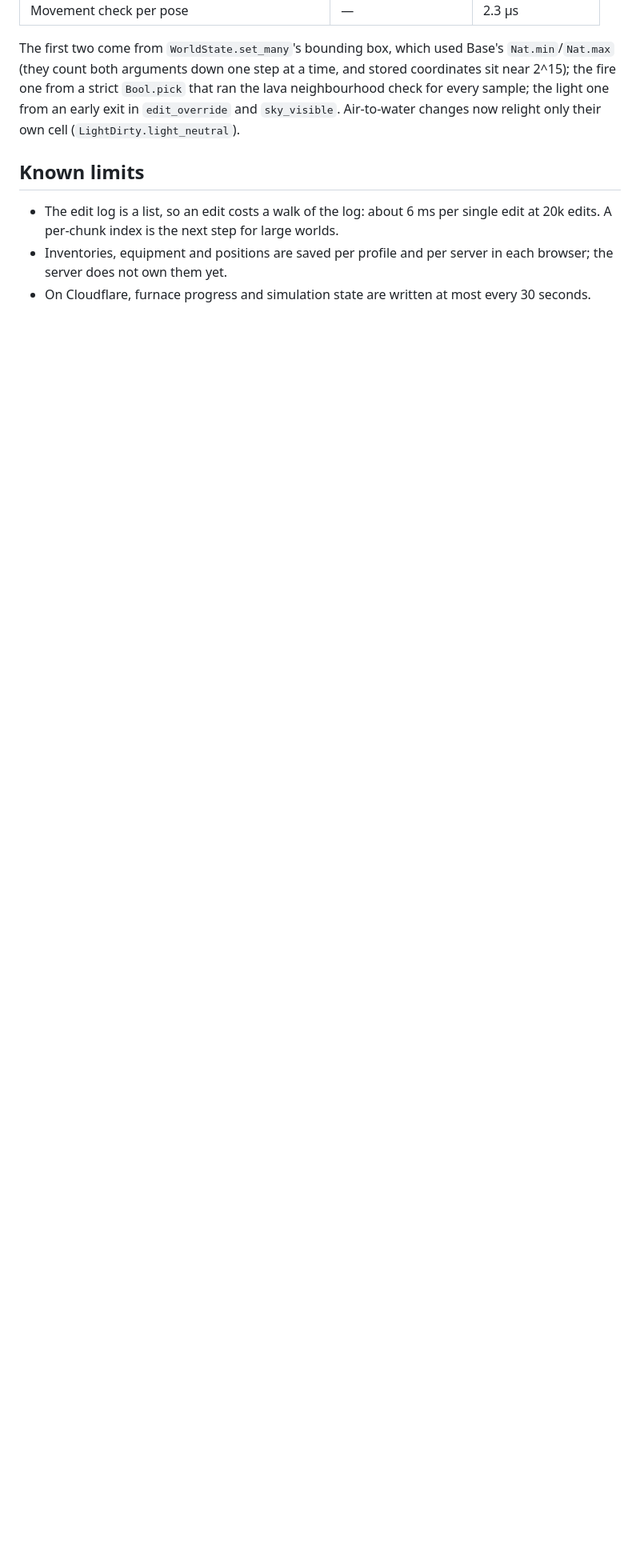
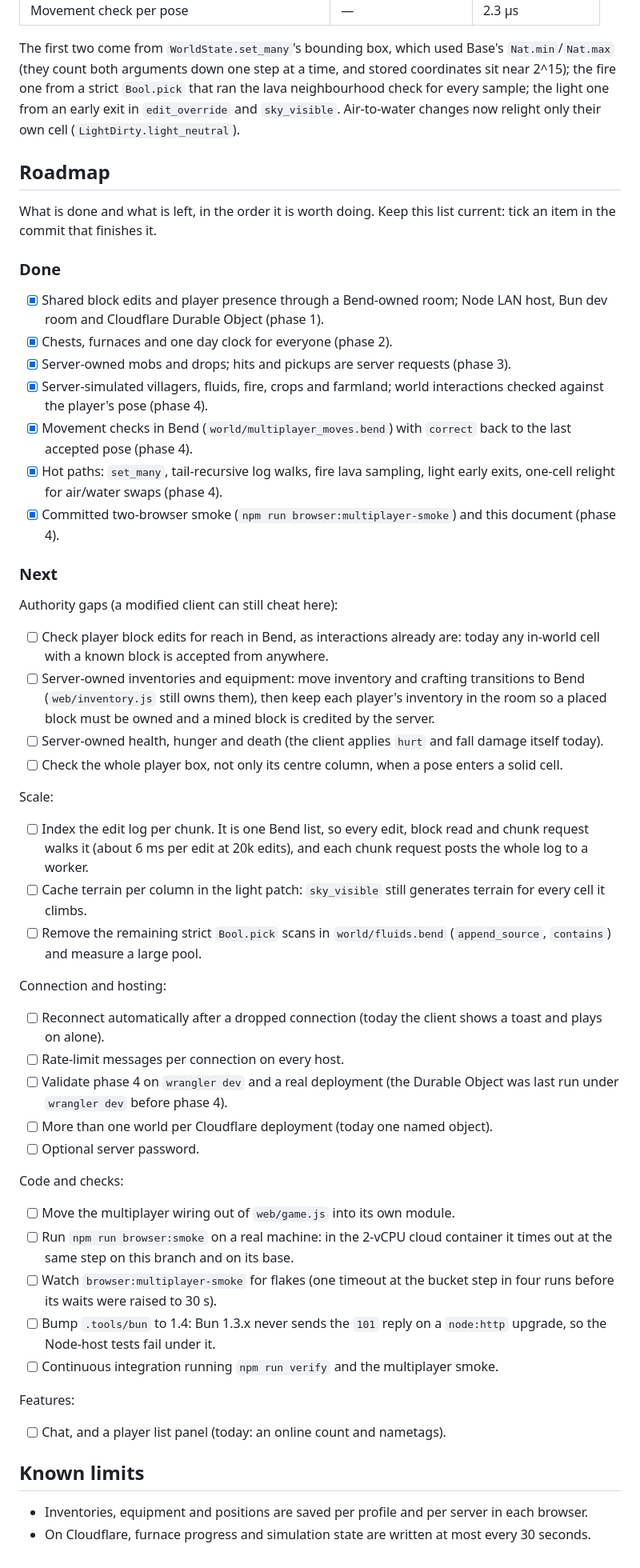
Before and after one commit to lennix1337/bend2craft, a Markdown page: docs/MULTIPLAYER.md, the part around the change. Shown at 80% size. GitHub-like rendering; blank space fills up the shorter version.

Commit message:
docs(multiplayer): track what is done and what is left
A roadmap in docs/MULTIPLAYER.md lists the finished phases and the remaining
steps (authority gaps, scale, connection and hosting, code and checks,
features); docs/BACKLOG.md points to it.

Co-Authored-By: Claude Opus 5.5 <noreply@anthropic.com>
Claude-Session: https://claude.ai/code/session_01QU6paKBxu86MG4GQWgLGHr

```diff
--- a/docs/MULTIPLAYER.md
+++ b/docs/MULTIPLAYER.md
@@ -154,12 +154,81 @@ ran the lava neighbourhood check for every sample; the light one from an early
 exit in `edit_override` and `sky_visible`. Air-to-water changes now relight only
 their own cell (`LightDirty.light_neutral`).
 
+## Roadmap
+
+What is done and what is left, in the order it is worth doing. Keep this list
+current: tick an item in the commit that finishes it.
+
+### Done
+
+- [x] Shared block edits and player presence through a Bend-owned room;
+  Node LAN host, Bun dev room and Cloudflare Durable Object (phase 1).
+- [x] Chests, furnaces and one day clock for everyone (phase 2).
+- [x] Server-owned mobs and drops; hits and pickups are server requests
+  (phase 3).
+- [x] Server-simulated villagers, fluids, fire, crops and farmland; world
+  interactions checked against the player's pose (phase 4).
+- [x] Movement checks in Bend (`world/multiplayer_moves.bend`) with `correct`
+  back to the last accepted pose (phase 4).
+- [x] Hot paths: `set_many`, tail-recursive log walks, fire lava sampling,
+  light early exits, one-cell relight for air/water swaps (phase 4).
+- [x] Committed two-browser smoke (`npm run browser:multiplayer-smoke`) and
+  this document (phase 4).
+
+### Next
+
+Authority gaps (a modified client can still cheat here):
+
+- [ ] Check player block edits for reach in Bend, as interactions already are:
+  today any in-world cell with a known block is accepted from anywhere.
+- [ ] Server-owned inventories and equipment: move inventory and crafting
+  transitions to Bend (`web/inventory.js` still owns them), then keep each
+  player's inventory in the room so a placed block must be owned and a mined
+  block is credited by the server.
+- [ ] Server-owned health, hunger and death (the client applies `hurt` and fall
+  damage itself today).
+- [ ] Check the whole player box, not only its centre column, when a pose
+  enters a solid cell.
+
+Scale:
+
+- [ ] Index the edit log per chunk. It is one Bend list, so every edit, block
+  read and chunk request walks it (about 6 ms per edit at 20k edits), and each
+  chunk request posts the whole log to a worker.
+- [ ] Cache terrain per column in the light patch: `sky_visible` still
+  generates terrain for every cell it climbs.
+- [ ] Remove the remaining strict `Bool.pick` scans in `world/fluids.bend`
+  (`append_source`, `contains`) and measure a large pool.
+
+Connection and hosting:
+
+- [ ] Reconnect automatically after a dropped connection (today the client
+  shows a toast and plays on alone).
+- [ ] Rate-limit messages per connection on every host.
+- [ ] Validate phase 4 on `wrangler dev` and a real deployment (the Durable
+  Object was last run under `wrangler dev` before phase 4).
+- [ ] More than one world per Cloudflare deployment (today one named object).
+- [ ] Optional server password.
+
+Code and checks:
+
+- [ ] Move the multiplayer wiring out of `web/game.js` into its own module.
+- [ ] Run `npm run browser:smoke` on a real machine: in the 2-vCPU cloud
+  container it times out at the same step on this branch and on its base.
+- [ ] Watch `browser:multiplayer-smoke` for flakes (one timeout at the bucket
+  step in four runs before its waits were raised to 30 s).
+- [ ] Bump `.tools/bun` to 1.4: Bun 1.3.x never sends the `101` reply on a
+  `node:http` upgrade, so the Node-host tests fail under it.
+- [ ] Continuous integration running `npm run verify` and the multiplayer
+  smoke.
+
+Features:
+
+- [ ] Chat, and a player list panel (today: an online count and nametags).
+
 ## Known limits
 
-- The edit log is a list, so an edit costs a walk of the log: about 6 ms per
-  single edit at 20k edits. A per-chunk index is the next step for large
-  worlds.
 - Inventories, equipment and positions are saved per profile and per server in
-  each browser; the server does not own them yet.
+  each browser.
 - On Cloudflare, furnace progress and simulation state are written at most every
   30 seconds.
```
Also changed, not shown: docs/BACKLOG.md (+1 -1 lines).
